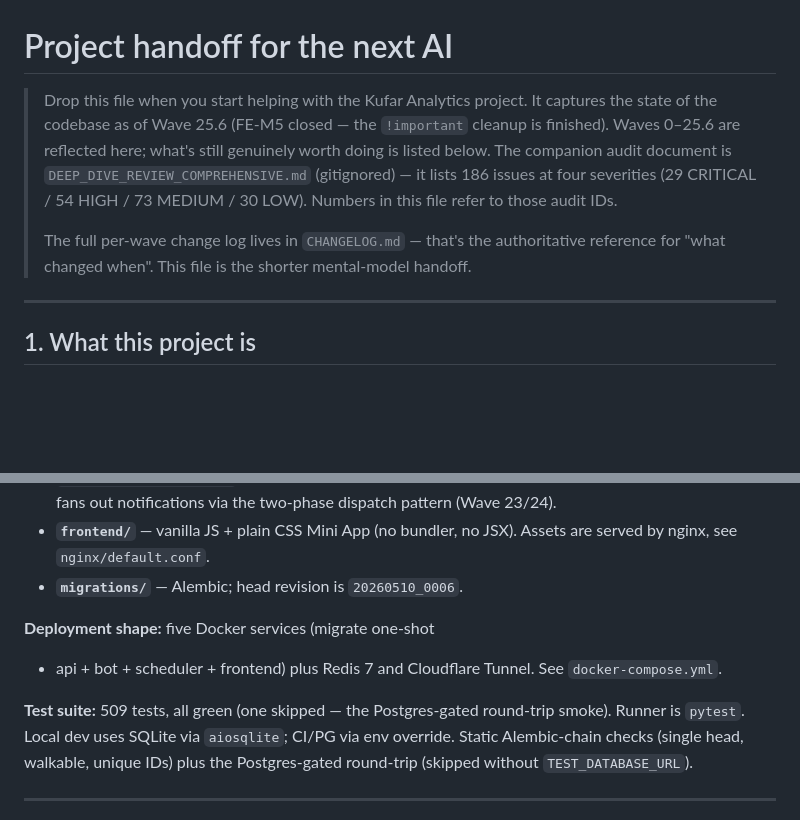
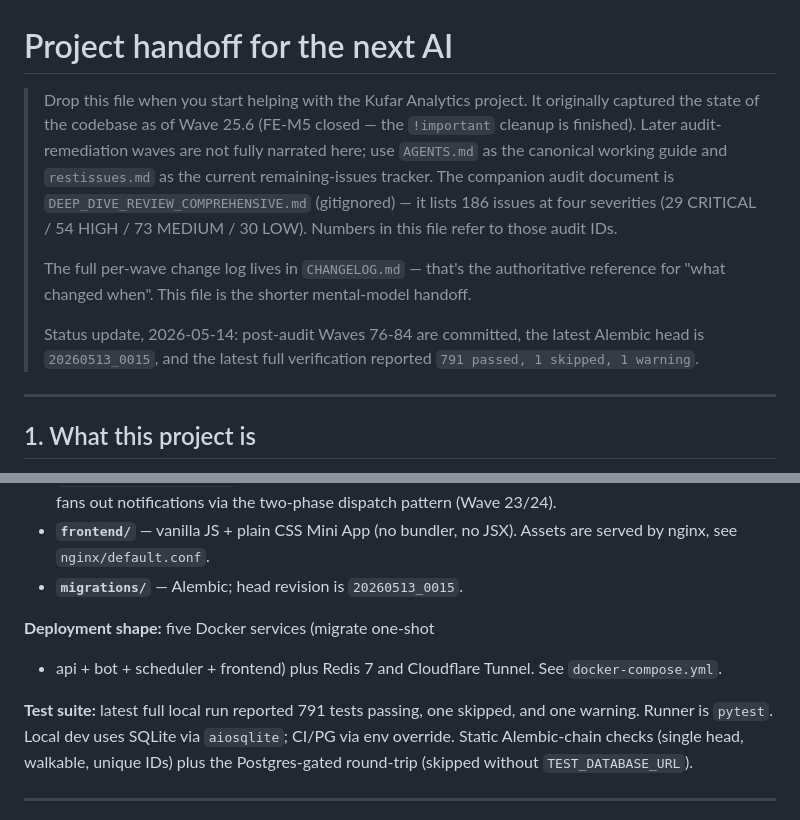
Before and after one commit to 5taZ/Rafuk, a Markdown page: claude.md, 2 parts joined by grey strips. GitHub-like rendering; blank space fills up the shorter version.

Commit message:
docs(wave85): refresh handoff status snapshot
REST-DOC-02: point claude.md at the canonical project guide and current restissues tracker, and refresh stale test/Alembic status.

Generated with [Devin](https://cli.devin.ai/docs)

Co-Authored-By: Devin <158243242+devin-ai-integration[bot]@users.noreply.github.com>

```diff
--- a/claude.md
+++ b/claude.md
@@ -1,10 +1,11 @@
 # Project handoff for the next AI
 
 > Drop this file when you start helping with the Kufar Analytics
-> project. It captures the state of the codebase as of Wave 25.6
-> (FE-M5 closed — the `!important` cleanup is finished). Waves 0–25.6
-> are reflected here; what's still genuinely worth doing is listed
-> below. The companion audit document is
+> project. It originally captured the state of the codebase as of
+> Wave 25.6 (FE-M5 closed — the `!important` cleanup is finished).
+> Later audit-remediation waves are not fully narrated here; use
+> `AGENTS.md` as the canonical working guide and `restissues.md` as
+> the current remaining-issues tracker. The companion audit document is
 > `DEEP_DIVE_REVIEW_COMPREHENSIVE.md` (gitignored) — it lists 186
 > issues at four severities (29 CRITICAL / 54 HIGH / 73 MEDIUM /
 > 30 LOW). Numbers in this file refer to those audit IDs.
@@ -12,6 +13,10 @@
 > The full per-wave change log lives in `CHANGELOG.md` — that's the
 > authoritative reference for "what changed when". This file is the
 > shorter mental-model handoff.
+>
+> Status update, 2026-05-14: post-audit Waves 76-84 are committed,
+> the latest Alembic head is `20260513_0015`, and the latest full
+> verification reported `791 passed, 1 skipped, 1 warning`.
 
 ---
 
@@ -31,14 +36,14 @@ analytics + AI-assisted decisioning over them, and surfaces
   notifications via the two-phase dispatch pattern (Wave 23/24).
 * **`frontend/`** — vanilla JS + plain CSS Mini App (no bundler,
   no JSX). Assets are served by nginx, see `nginx/default.conf`.
-* **`migrations/`** — Alembic; head revision is `20260510_0006`.
+* **`migrations/`** — Alembic; head revision is `20260513_0015`.
 
 **Deployment shape:** five Docker services (migrate one-shot
 + api + bot + scheduler + frontend) plus Redis 7 and Cloudflare
 Tunnel. See `docker-compose.yml`.
 
-**Test suite:** 509 tests, all green (one skipped — the
-Postgres-gated round-trip smoke). Runner is `pytest`. Local
+**Test suite:** latest full local run reported 791 tests passing,
+one skipped, and one warning. Runner is `pytest`. Local
 dev uses SQLite via `aiosqlite`; CI/PG via env override. Static
 Alembic-chain checks (single head, walkable, unique IDs) plus
 the Postgres-gated round-trip (skipped without
```
Also changed, not shown: restissues.md (+1 -1 lines).
